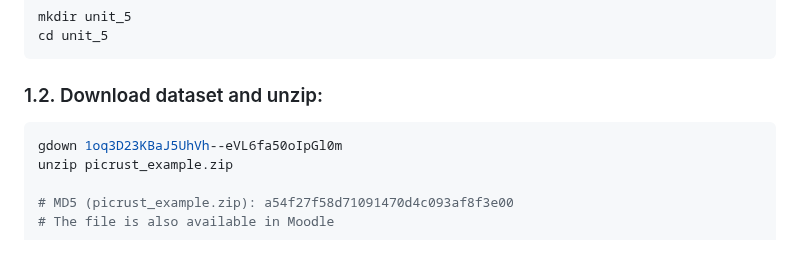
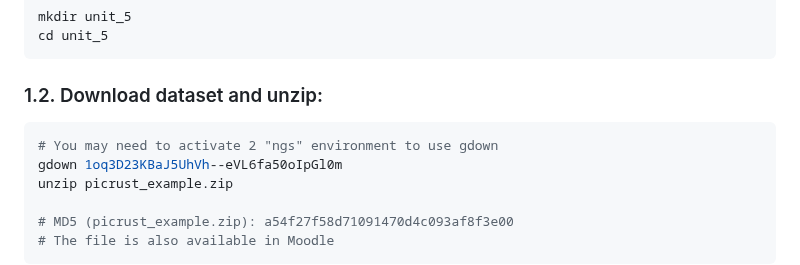
Before and after one commit to ARastrojo/Metagenomics, a Markdown page: UNIT_5_Functional_composition_Picrust.md, the part around the change. GitHub-like rendering.

````diff
--- a/UNIT_5_Functional_composition_Picrust.md
+++ b/UNIT_5_Functional_composition_Picrust.md
@@ -27,6 +27,7 @@ cd unit_5
 ### 1.2. Download dataset and unzip:
 
 ```bash
+# You may need to activate 2 "ngs" environment to use gdown
 gdown 1oq3D23KBaJ5UhVh--eVL6fa50oIpGl0m
 unzip picrust_example.zip
 
````
